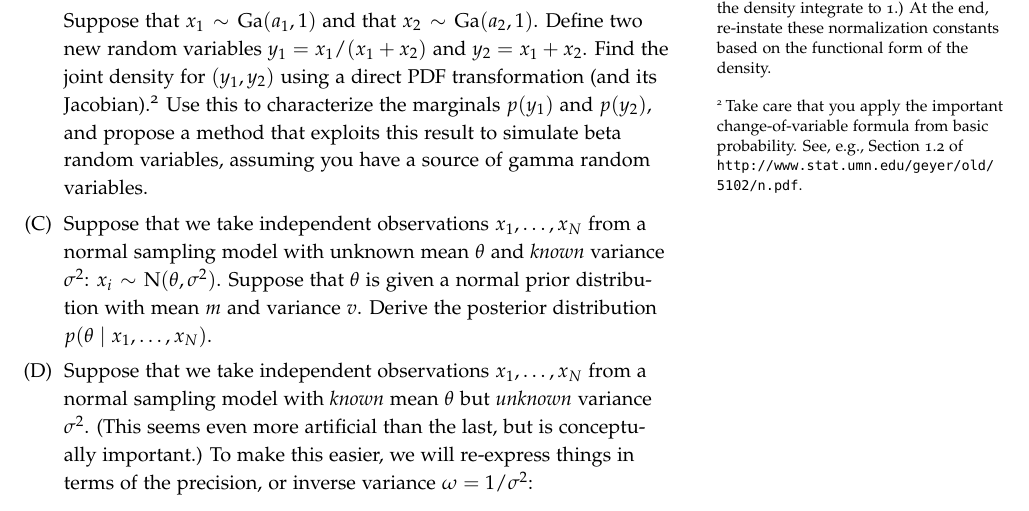
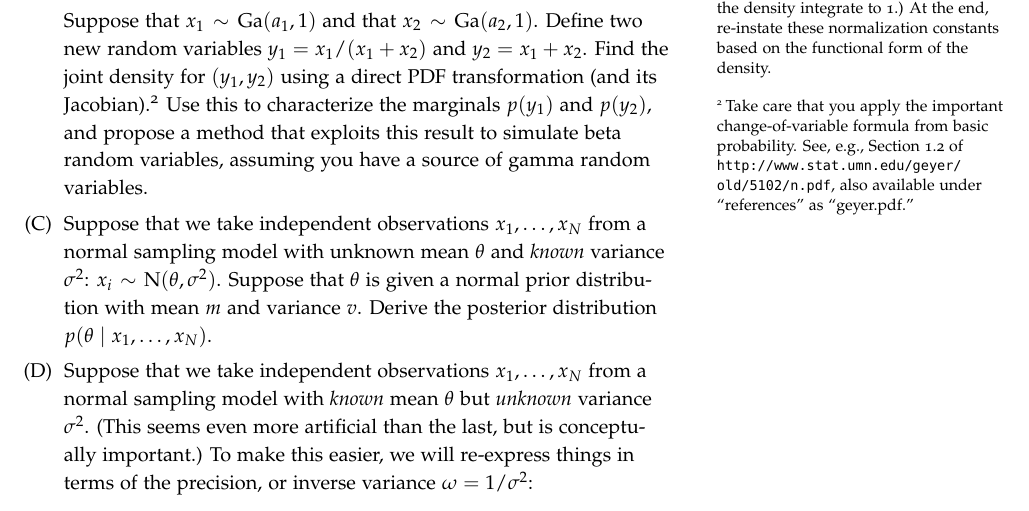
Before and after one commit to jgscott/SSC383D, a LaTeX problem sheet (Chapter01/exercises01-SSC384D.tex): part of page 1 of 7, cut so that both start at the same text. The pictures show the PDF file Chapter01/exercises01-SSC384D.pdf that the author committed with the source.

Commit message:
added notes from geyer

```diff
--- a/Chapter01/exercises01-SSC384D.tex
+++ b/Chapter01/exercises01-SSC384D.tex
@@ -71,7 +71,7 @@ where $\Gamma(\cdot)$ denotes the Gamma function.  Derive the posterior distribu
 $$
 p(x) = \frac{b^a}{\Gamma(a)} x^{a-1} \exp(-bx) \, .
 $$
-Suppose that $x_1 \sim \mbox{Ga}(a_1,1)$ and that $x_2 \sim \mbox{Ga}(a_2,1)$.  Define two new random variables $y_1 = x_1/(x_1 + x_2)$ and $y_2 = x_1 + x_2$.  Find the joint density for $(y_1, y_2)$ using a direct PDF transformation (and its Jacobian).\footnote{Take care that you apply the important change-of-variable formula from basic probability.  See, e.g., Section 1.2 of \url{http://www.stat.umn.edu/geyer/old/5102/n.pdf}.}  Use this to characterize the  marginals $p(y_1)$ and $p(y_2)$, and propose a method that exploits this result to simulate beta random variables, assuming you have a source of gamma random variables.
+Suppose that $x_1 \sim \mbox{Ga}(a_1,1)$ and that $x_2 \sim \mbox{Ga}(a_2,1)$.  Define two new random variables $y_1 = x_1/(x_1 + x_2)$ and $y_2 = x_1 + x_2$.  Find the joint density for $(y_1, y_2)$ using a direct PDF transformation (and its Jacobian).\footnote{Take care that you apply the important change-of-variable formula from basic probability.  See, e.g., Section 1.2 of \url{http://www.stat.umn.edu/geyer/old/5102/n.pdf}, also available under ``references'' as ``geyer.pdf.''}  Use this to characterize the  marginals $p(y_1)$ and $p(y_2)$, and propose a method that exploits this result to simulate beta random variables, assuming you have a source of gamma random variables.
 
 \item Suppose that we take independent observations $x_1, \ldots, x_N$ from a normal sampling model with unknown mean $\theta$ and \textit{known} variance $\sigma^2$: $x_i \sim \mbox{N}(\theta, \sigma^2)$.  Suppose that $\theta$ is given a normal prior distribution with mean $m$ and variance $v$.  Derive the posterior distribution $p(\theta \mid x_1, \ldots, x_N)$.
 
```
Also changed, not shown: Chapter01/exercises01-SSC384D.pdf, Chapter01/references/geyer.pdf (added).
